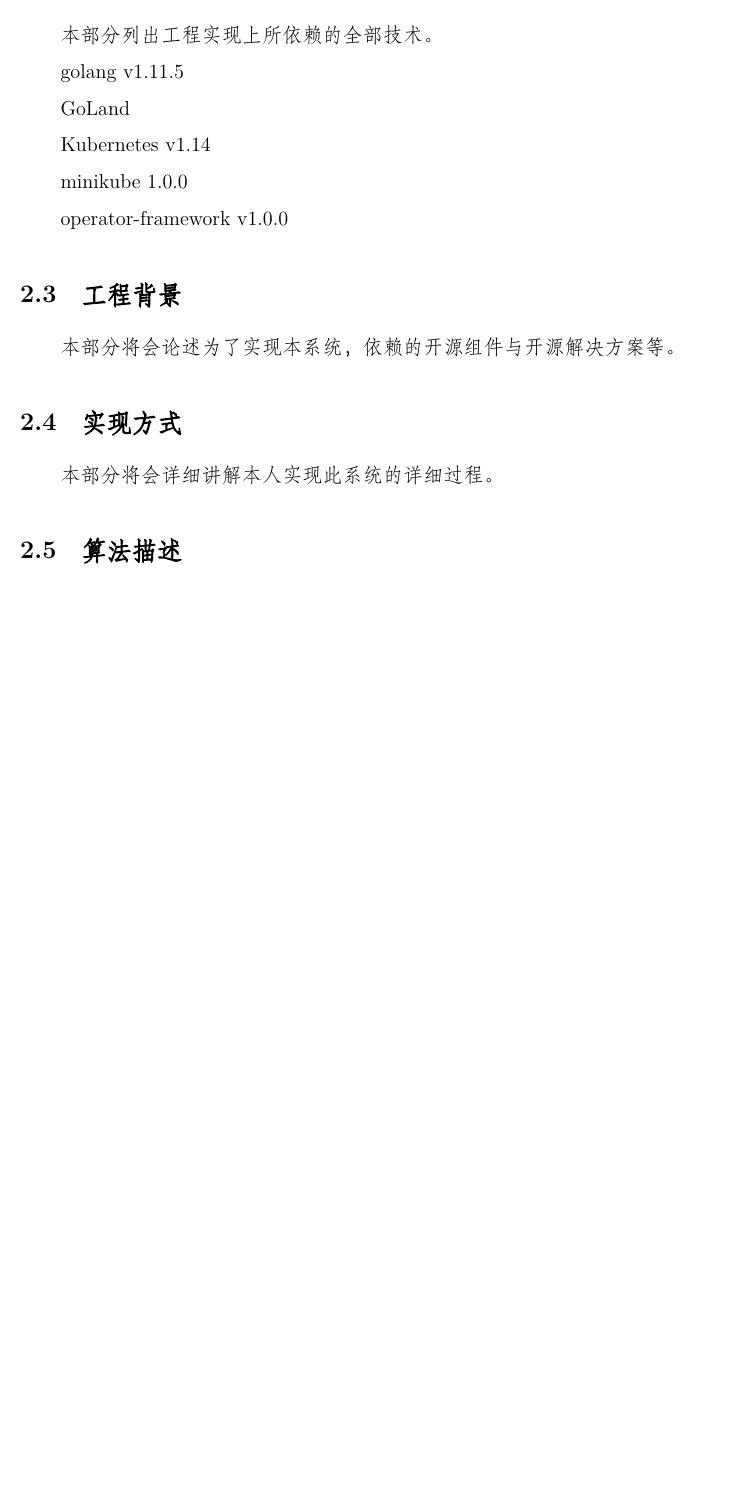
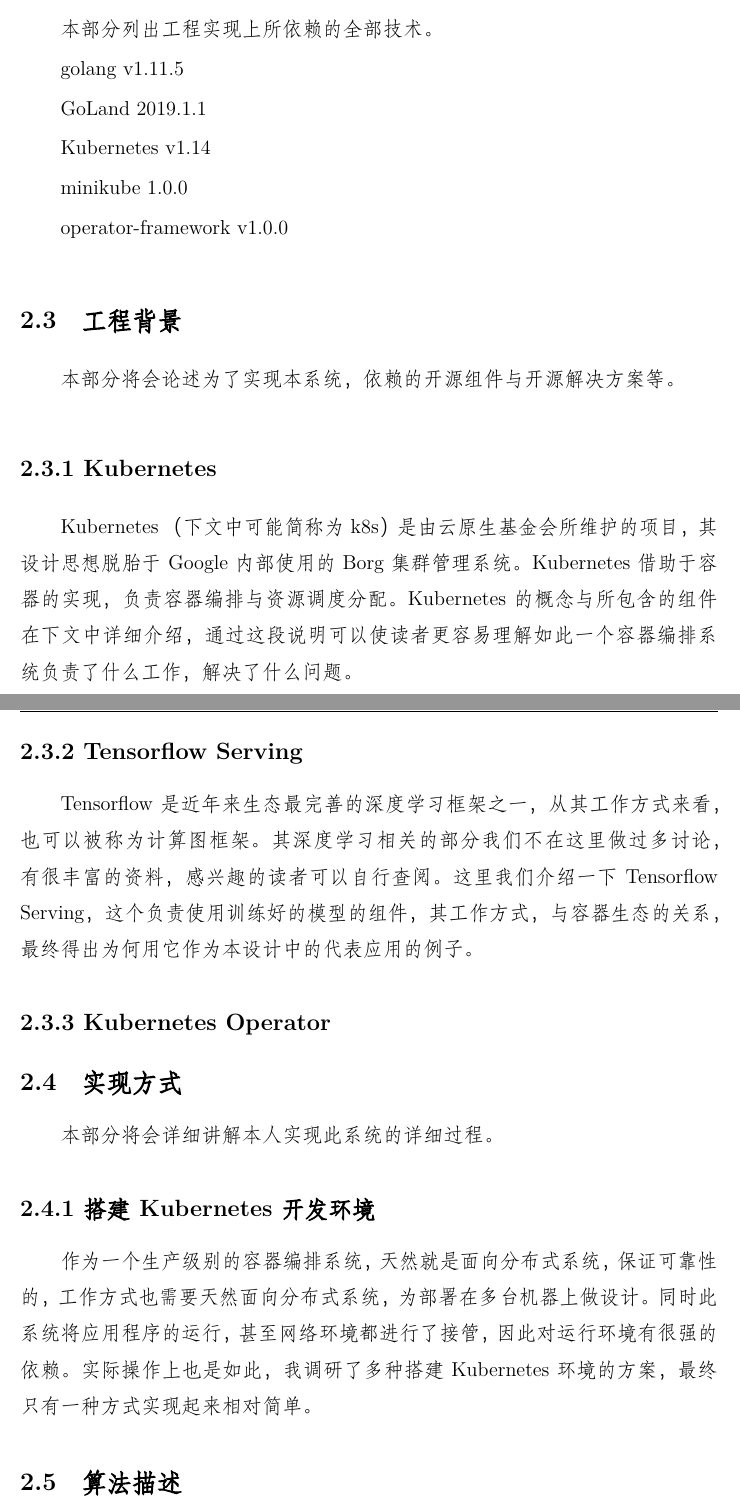
Before and after one commit to yzyDavid/thesis-yzy, a LaTeX thesis (zjuthesis.tex, which reads content/final/body/body.tex): part of page 19 of 83 before the commit and two parts of pages 19 and 20 of 85 after it, the two joined at a grey line, cut so that both start at the same text, the shorter picture padded with empty space. Compiled offline with XeLaTeX; a missing font is replaced by an installed copy or a similar font.

Commit message:
words on k8s  and tf-serving

```diff
--- a/content/final/body/body.tex
+++ b/content/final/body/body.tex
@@ -6,13 +6,17 @@
 
 本部分描述本设计所开发的系统的功能与目的。
 
+\subsubsection{背景与趋势}
+
+\subsubsection{问题与解决方案}
+
 \subsection{开发技术}
 
 本部分列出工程实现上所依赖的全部技术。
 
 golang v1.11.5
 
-GoLand
+GoLand 2019.1.1
 
 Kubernetes v1.14
 
@@ -24,9 +28,23 @@
 
 本部分将会论述为了实现本系统，依赖的开源组件与开源解决方案等。
 
+\subsubsection{Kubernetes}
+
+Kubernetes （下文中可能简称为k8s）是由云原生基金会所维护的项目，其设计思想脱胎于 Google 内部使用的 Borg 集群管理系统。Kubernetes 借助于容器的实现，负责容器编排与资源调度分配。Kubernetes 的概念与所包含的组件在下文中详细介绍，通过这段说明可以使读者更容易理解如此一个容器编排系统负责了什么工作，解决了什么问题。
+
+\subsubsection{Tensorflow Serving}
+
+Tensorflow 是近年来生态最完善的深度学习框架之一，从其工作方式来看，也可以被称为计算图框架。其深度学习相关的部分我们不在这里做过多讨论，有很丰富的资料，感兴趣的读者可以自行查阅。这里我们介绍一下 Tensorflow Serving，这个负责使用训练好的模型的组件，其工作方式，与容器生态的关系，最终得出为何用它作为本设计中的代表应用的例子。
+
+\subsubsection{Kubernetes Operator}
+
 \subsection{实现方式}
 
 本部分将会详细讲解本人实现此系统的详细过程。
+
+\subsubsection{搭建 Kubernetes 开发环境}
+
+作为一个生产级别的容器编排系统，天然就是面向分布式系统，保证可靠性的，工作方式也需要天然面向分布式系统，为部署在多台机器上做设计。同时此系统将应用程序的运行，甚至网络环境都进行了接管，因此对运行环境有很强的依赖。实际操作上也是如此，我调研了多种搭建 Kubernetes 环境的方案，最终只有一种方式实现起来相对简单。
 
 \subsection{算法描述}
 
@@ -52,7 +70,11 @@
 
 在这个背景下，调度算法可以处理如下问题：
 
+算法的输入如下：
+
 有 $N$ 个业务，或称租户，模型，下面统称模型，记为 $Model_1,Model_2,...,Model_N$。每个模型都需要 $a$ 个硬性资源 $Rfix_1,Rfix_2,...,Rfix_a$，$b$ 个弹性资源 $Relastic_1,Relastic_2,...,Relastic_b$。我们还有 $M$ 种机器类型，每种机器类型也需要给出上述硬性资源和弹性资源的提供量 $Rfix_1,Rfix_2,...,Rfix_a,Relastic_1,Relastic_2,...,Relastic_b$。
+
+算法的输出如下：
 
 我们需要给出 $d$ 个部署信息，记为 $Deployment_1,Deployment_2,...,Deployment_d$，每个部署信息包括了其所包含的模型列表以及需要的机器个数，即模型列表和副本数组成的二元组：$([Model_x,Model_y,...,Model_{last}],Replicas)$。
 
@@ -72,7 +94,7 @@
 
 每个应用有多个不同维度的资源，这是比起传统的背包问题的复杂之处，资源可以包括CPU 资源，内存，磁盘存储，网络带宽等多个维度。易知在满足这些要求下的优化问题是 NP 完全问题。这意味着我们无法给出一个确定性的最优的答案，而是使用贪心等算法在可以接受的时间内找到一个较优解。我们甚至不能给出准确的“最优”这一概念的定义。但确定的是，解决各类背包问题的思想在我们的系统开发中都可以得到运用。
 
-\subsubsection{结论}
+\subsubsection{总结与展望}
 
 \subsection{效果对比}
 
```
